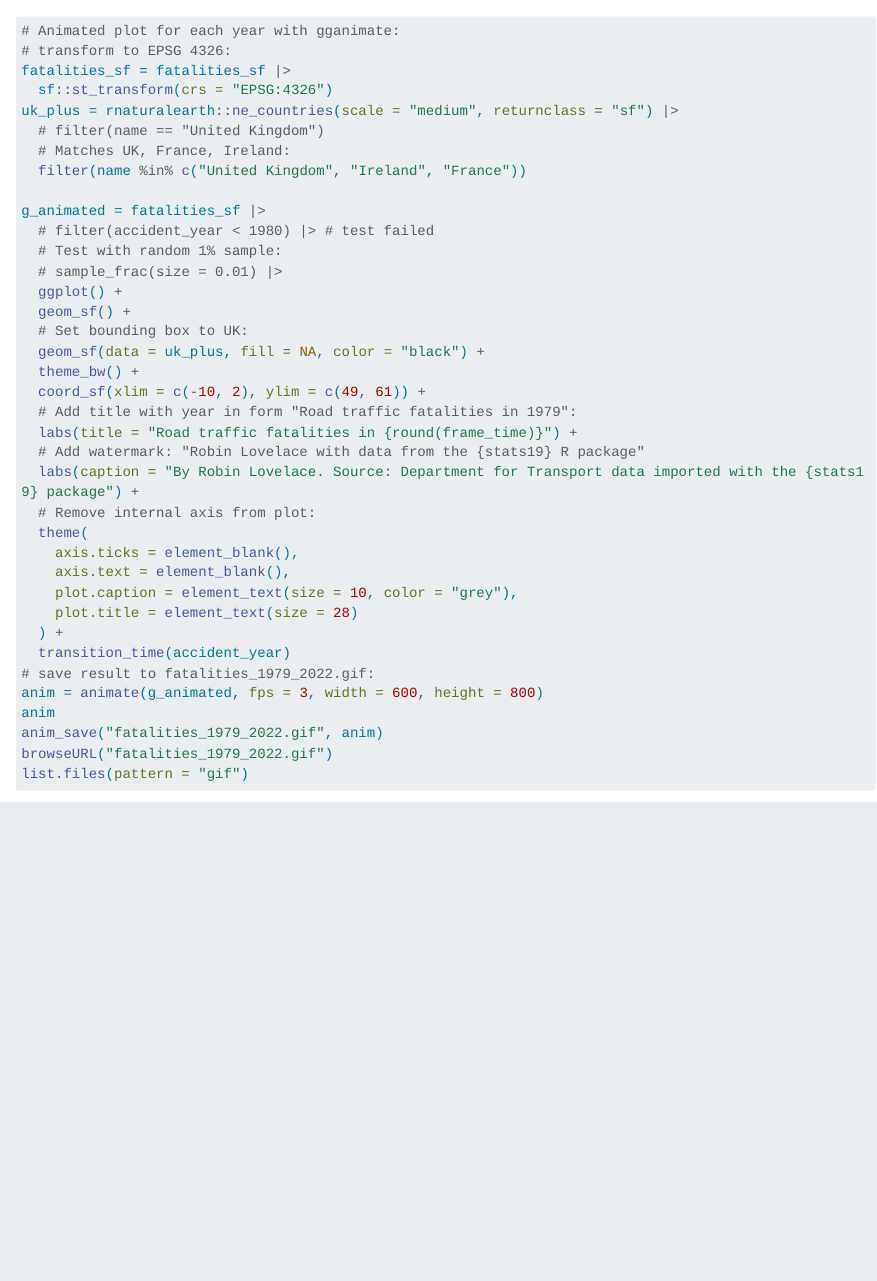
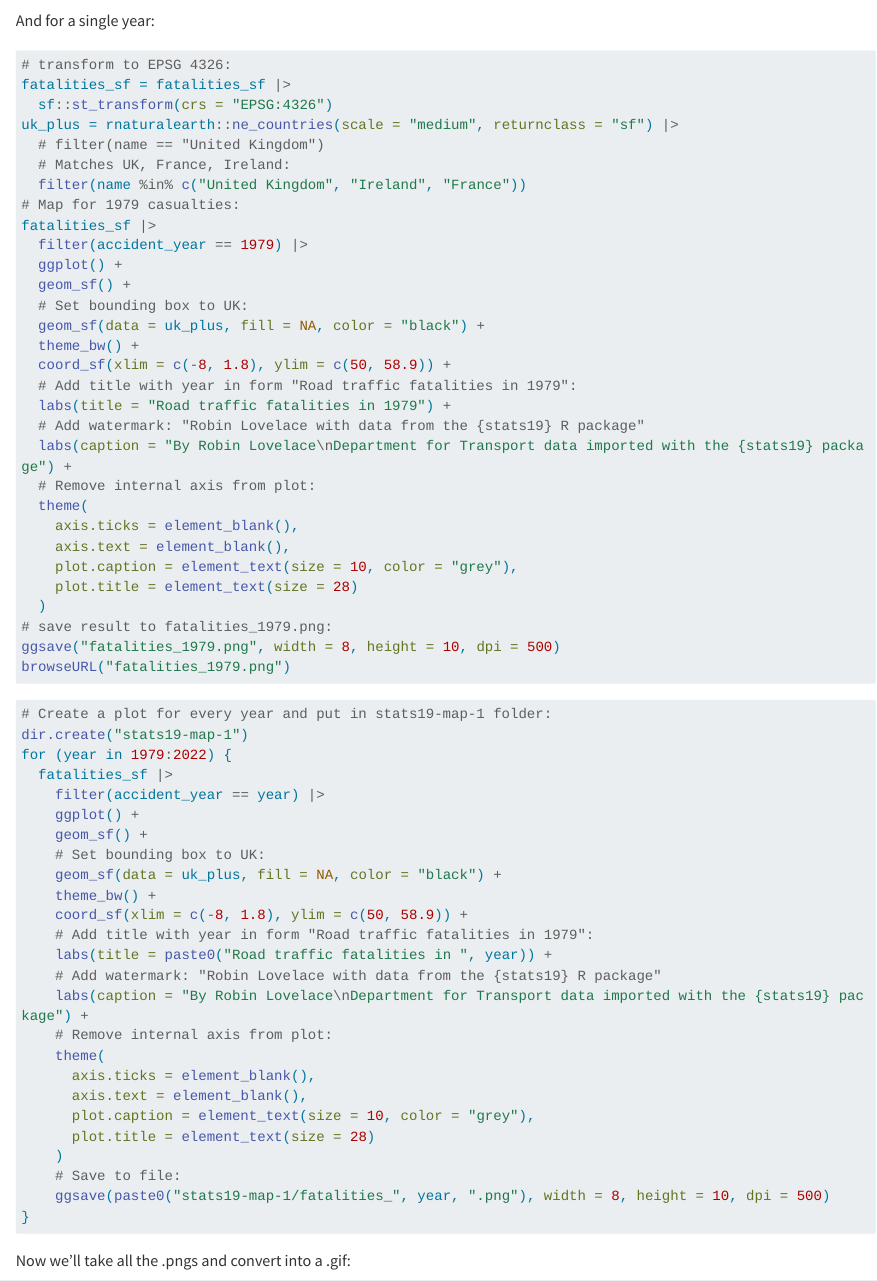
Before and after one commit to Robinlovelace/30mapchallenge2023, a Quarto document (day1-points.qmd): the page in a window 1100 px wide, from 2990 px down. Rendered offline with R 4.5, knitr and Pandoc in place of Quarto, with nearby package versions; drawn as R Markdown's standard HTML page in place of the format the file asks for; some code elsewhere in the file could not run offline; long lines of code are wrapped.

Commit message:
Update map

````diff
--- a/day1-points.qmd
+++ b/day1-points.qmd
@@ -84,5 +84,71 @@ fatalities_sf |>
   theme_bw()
 ```
 
+And for a single year:
+
 ```{r}
 #| eval: false
+# transform to EPSG 4326:
+fatalities_sf = fatalities_sf |>
+  sf::st_transform(crs = "EPSG:4326")
+uk_plus = rnaturalearth::ne_countries(scale = "medium", returnclass = "sf") |>
+  # filter(name == "United Kingdom")
+  # Matches UK, France, Ireland:
+  filter(name %in% c("United Kingdom", "Ireland", "France"))
+# Map for 1979 casualties:
+fatalities_sf |>
+  filter(accident_year == 1979) |>
+  ggplot() +
+  geom_sf() +
+  # Set bounding box to UK:
+  geom_sf(data = uk_plus, fill = NA, color = "black") +
+  theme_bw() +
+  coord_sf(xlim = c(-8, 1.8), ylim = c(50, 58.9)) +
+  # Add title with year in form "Road traffic fatalities in 1979":
+  labs(title = "Road traffic fatalities in 1979") +
+  # Add watermark: "Robin Lovelace with data from the {stats19} R package"
+  labs(caption = "By Robin Lovelace\nDepartment for Transport data imported with the {stats19} package") +
+  # Remove internal axis from plot:
+  theme(
+    axis.ticks = element_blank(),
+    axis.text = element_blank(),
+    plot.caption = element_text(size = 10, color = "grey"),
+    plot.title = element_text(size = 28)
+  )
+# save result to fatalities_1979.png:
+ggsave("fatalities_1979.png", width = 8, height = 10, dpi = 500)
+browseURL("fatalities_1979.png")
+```
+
+```{r}
+#| eval: false
+# Create a plot for every year and put in stats19-map-1 folder:
+dir.create("stats19-map-1")
+for (year in 1979:2022) {
+  fatalities_sf |>
+    filter(accident_year == year) |>
+    ggplot() +
+    geom_sf() +
+    # Set bounding box to UK:
+    geom_sf(data = uk_plus, fill = NA, color = "black") +
+    theme_bw() +
+    coord_sf(xlim = c(-8, 1.8), ylim = c(50, 58.9)) +
+    # Add title with year in form "Road traffic fatalities in 1979":
+    labs(title = paste0("Road traffic fatalities in ", year)) +
+    # Add watermark: "Robin Lovelace with data from the {stats19} R package"
+    labs(caption = "By Robin Lovelace\nDepartment for Transport data imported with the {stats19} package") +
+    # Remove internal axis from plot:
+    theme(
+      axis.ticks = element_blank(),
+      axis.text = element_blank(),
+      plot.caption = element_text(size = 10, color = "grey"),
+      plot.title = element_text(size = 28)
+    )
+    # Save to file:
+    ggsave(paste0("stats19-map-1/fatalities_", year, ".png"), width = 8, height = 10, dpi = 500)
+}
+```
+
+Now we'll take all the .pngs and convert into a .gif:
+
+```{r}
@@ -89,3 +169,6 @@ fatalities_sf |>
+```{r}
+#| eval: false
+#| echo: false
 # Animated plot for each year with gganimate:
 # transform to EPSG 4326:
 fatalities_sf = fatalities_sf |>
````
Also changed, not shown: day1-points.md, day1-points.qmd (21 more changed lines), 1 other file.
